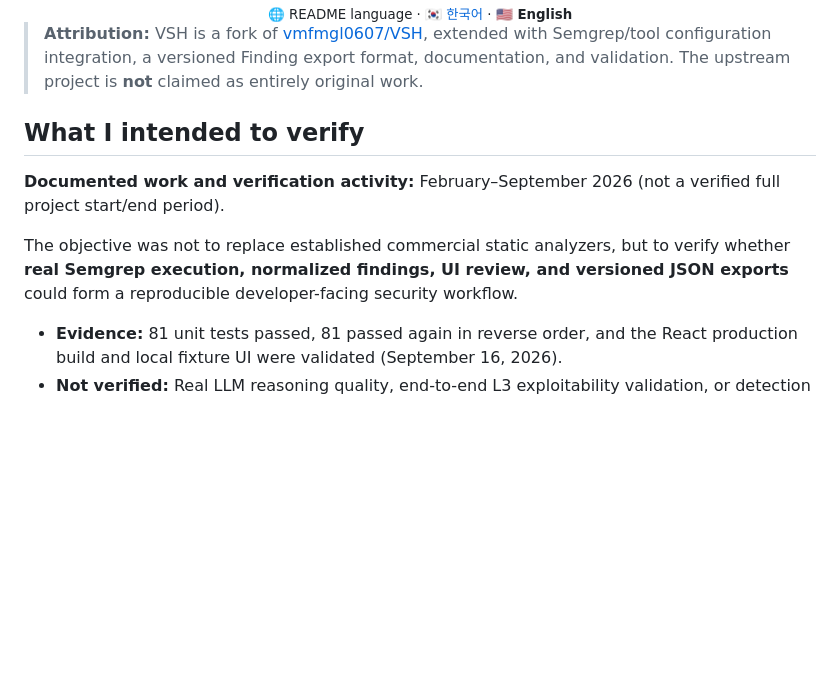
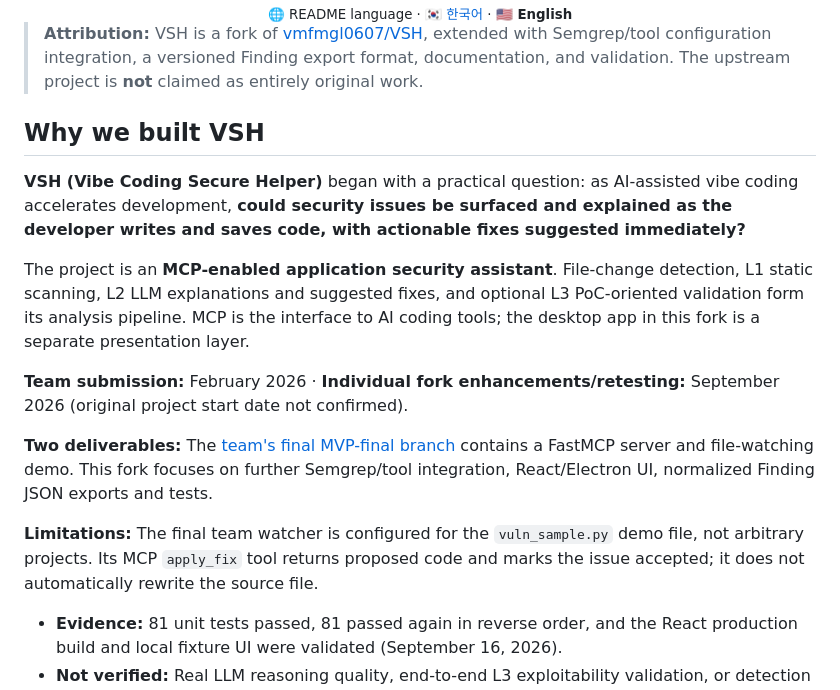
Before and after one commit to rasasoe/VSH, a Markdown page: README.en.md, the part around the change. GitHub-like rendering; blank space fills up the shorter version.

Commit message:
docs: restore vibe coding security goal, link team MCP submission and distinguish fork scope

```diff
--- a/README.en.md
+++ b/README.en.md
@@ -9,11 +9,17 @@
 
 > **Attribution:** VSH is a fork of [vmfmgl0607/VSH](https://github.com/vmfmgl0607/VSH), extended with Semgrep/tool configuration integration, a versioned Finding export format, documentation, and validation. The upstream project is **not** claimed as entirely original work.
 
-## What I intended to verify
+## Why we built VSH
 
-**Documented work and verification activity:** February–September 2026 (not a verified full project start/end period).
+**VSH (Vibe Coding Secure Helper)** began with a practical question: as AI-assisted vibe coding accelerates development, **could security issues be surfaced and explained as the developer writes and saves code, with actionable fixes suggested immediately?**
 
-The objective was not to replace established commercial static analyzers, but to verify whether **real Semgrep execution, normalized findings, UI review, and versioned JSON exports** could form a reproducible developer-facing security workflow.
+The project is an **MCP-enabled application security assistant**. File-change detection, L1 static scanning, L2 LLM explanations and suggested fixes, and optional L3 PoC-oriented validation form its analysis pipeline. MCP is the interface to AI coding tools; the desktop app in this fork is a separate presentation layer.
+
+**Team submission:** February 2026 · **Individual fork enhancements/retesting:** September 2026 (original project start date not confirmed).
+
+**Two deliverables:** The [team's final MVP-final branch](https://github.com/vmfmgl0607/VSH/tree/MVP-final) contains a FastMCP server and file-watching demo. This fork focuses on further Semgrep/tool integration, React/Electron UI, normalized Finding JSON exports and tests.
+
+**Limitations:** The final team watcher is configured for the `vuln_sample.py` demo file, not arbitrary projects. Its MCP `apply_fix` tool returns proposed code and marks the issue accepted; it does not automatically rewrite the source file.
 
 - **Evidence:** 81 unit tests passed, 81 passed again in reverse order, and the React production build and local fixture UI were validated (September 16, 2026).
 - **Not verified:** Real LLM reasoning quality, end-to-end L3 exploitability validation, or detection accuracy in production. Mock responses are not presented as real security findings.
```
